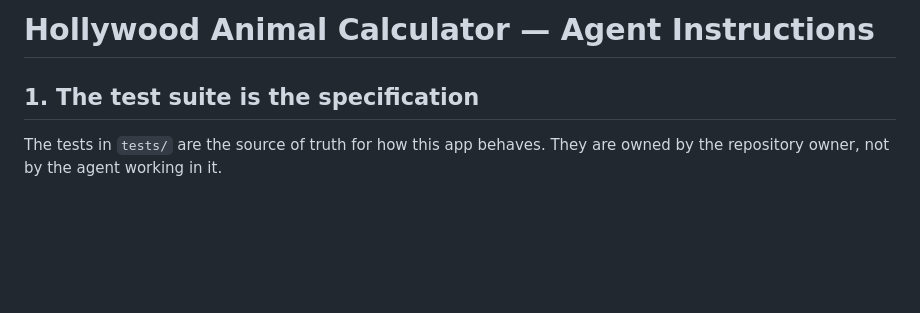
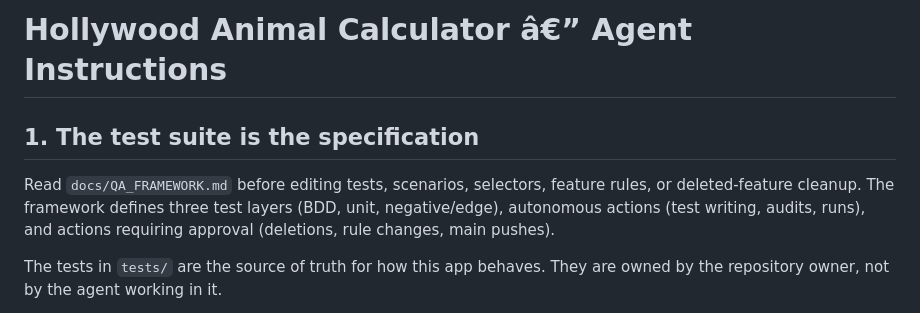
Before and after one commit to arberbakalli/hollywood-animal-extended, a Markdown page: CLAUDE.md, the part around one of its changes. Rendered like a GitHub page; blank space fills up the shorter version.

```diff
--- a/CLAUDE.md
+++ b/CLAUDE.md
@@ -1,6 +1,10 @@
-# Hollywood Animal Calculator — Agent Instructions
+# Hollywood Animal Calculator â€” Agent Instructions
 
 ## 1. The test suite is the specification
+Read `docs/QA_FRAMEWORK.md` before editing tests, scenarios, selectors, feature
+rules, or deleted-feature cleanup. The framework defines three test layers (BDD,
+unit, negative/edge), autonomous actions (test writing, audits, runs), and
+actions requiring approval (deletions, rule changes, main pushes).
 
 The tests in `tests/` are the source of truth for how this app behaves. They are
 owned by the repository owner, not by the agent working in it.
```
Also changed, not shown: other parts of CLAUDE.md (+12 -12 lines), docs/QA_FRAMEWORK.md (added, +269 -0 lines).
